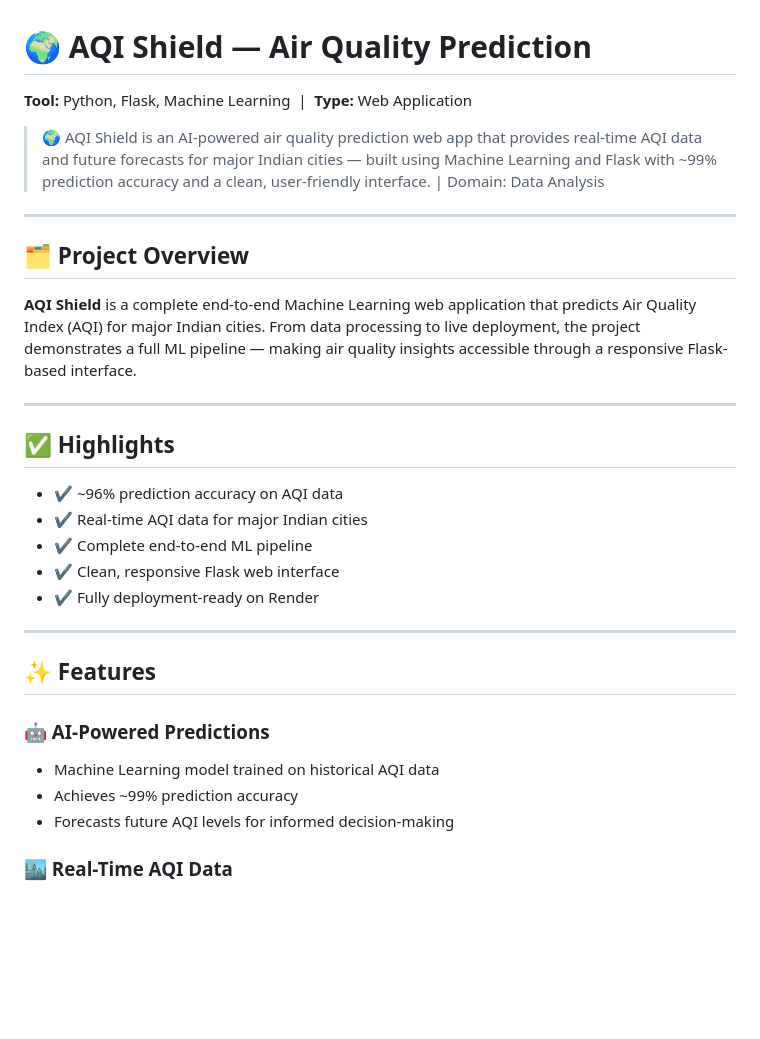
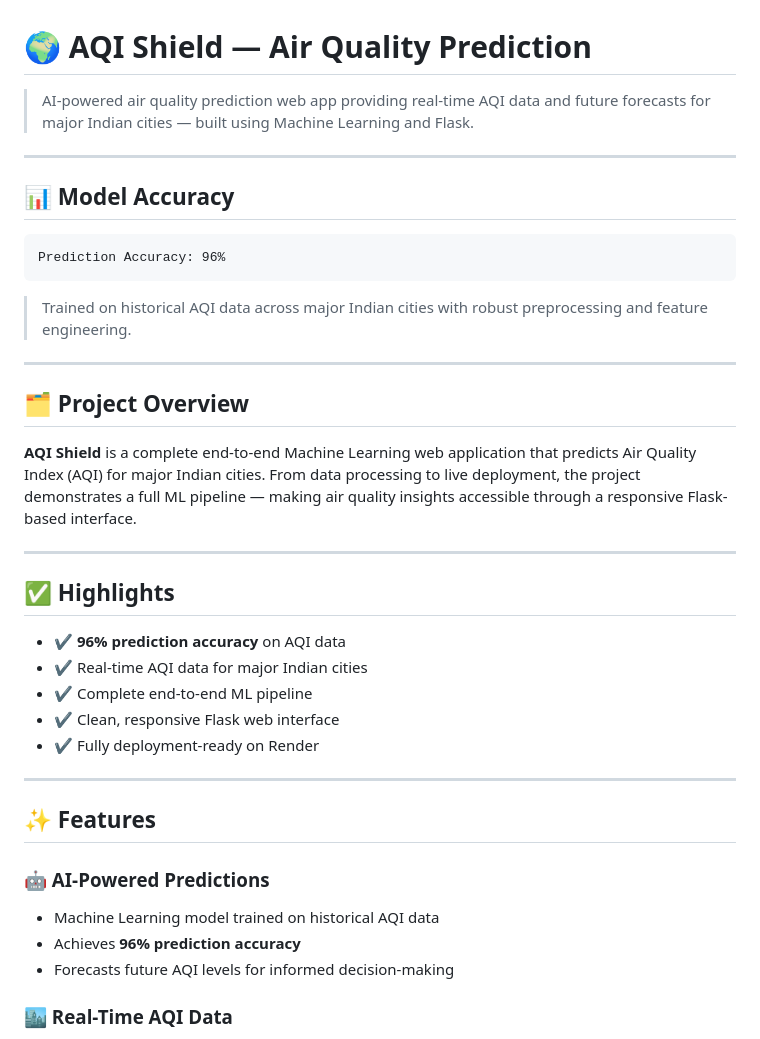
Before and after one commit to atulkumar1016/Air_Quality_Predictor, a Markdown page: README.md, the part around one of its changes. Rendered like a GitHub page; blank space fills up the shorter version.

````diff
--- a/README.md
+++ b/README.md
@@ -1,8 +1,16 @@
 # 🌍 AQI Shield — Air Quality Prediction
 
-**Tool:** Python, Flask, Machine Learning &nbsp;|&nbsp; **Type:** Web Application
+> AI-powered air quality prediction web app providing real-time AQI data and future forecasts for major Indian cities — built using Machine Learning and Flask.
 
-> 🌍 AQI Shield is an AI-powered air quality prediction web app that provides real-time AQI data and future forecasts for major Indian cities — built using Machine Learning and Flask with ~99% prediction accuracy and a clean, user-friendly interface. | Domain: Data Analysis
+---
+
+## 📊 Model Accuracy
+
+```
+Prediction Accuracy: 96%
+```
+
+> Trained on historical AQI data across major Indian cities with robust preprocessing and feature engineering.
 
 ---
 
@@ -14,7 +22,7 @@
 
 ## ✅ Highlights
 
-- ✔️ ~96% prediction accuracy on AQI data
+- ✔️ **96% prediction accuracy** on AQI data
 - ✔️ Real-time AQI data for major Indian cities
 - ✔️ Complete end-to-end ML pipeline
 - ✔️ Clean, responsive Flask web interface
@@ -26,7 +34,7 @@
 
 ### 🤖 AI-Powered Predictions
 - Machine Learning model trained on historical AQI data
-- Achieves ~99% prediction accuracy
+- Achieves **96% prediction accuracy**
 - Forecasts future AQI levels for informed decision-making
 
 ### 🏙️ Real-Time AQI Data
````
Also changed, not shown: other parts of README.md (+14 -18 lines).
